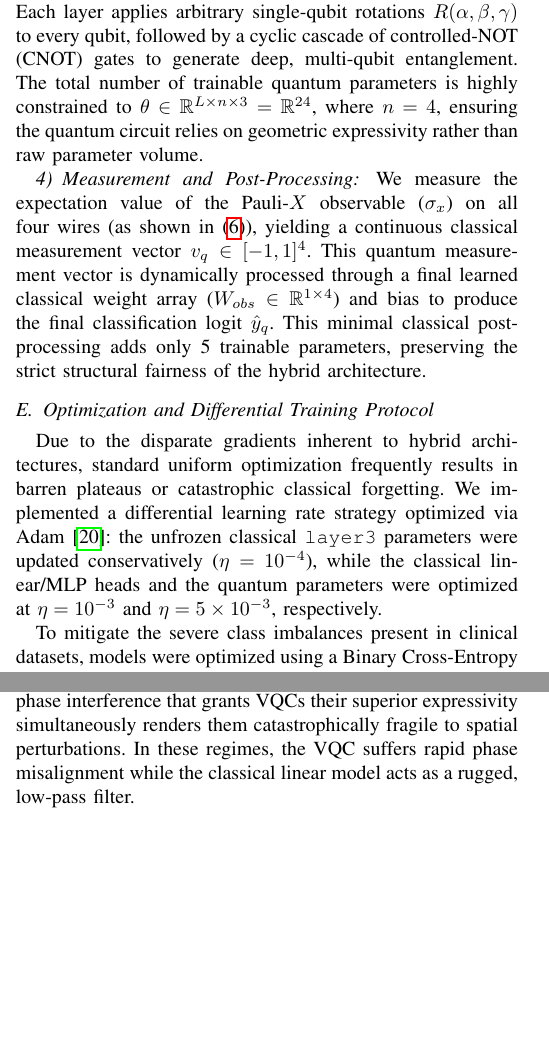
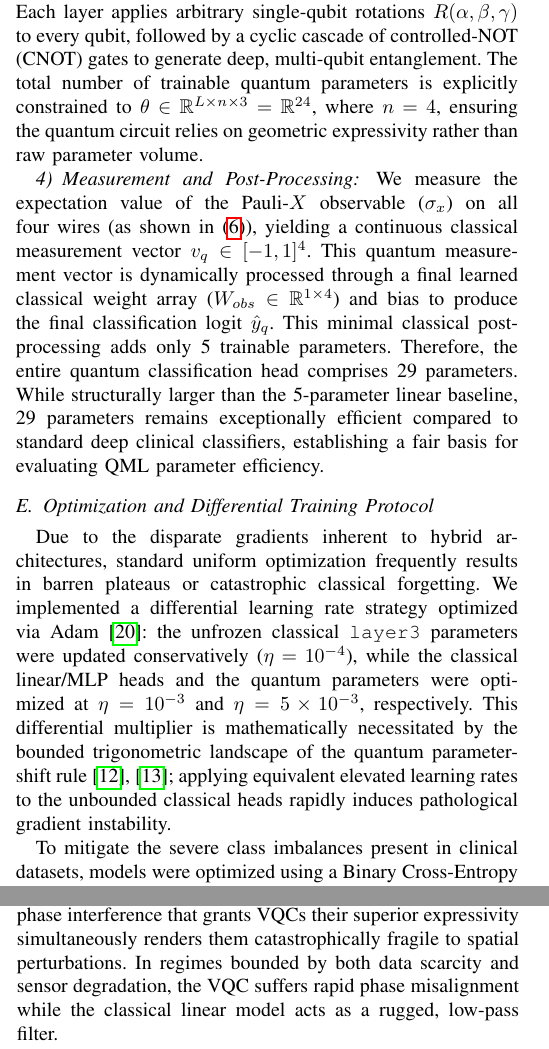
Before and after one commit to anishfelixm/quantum-classical-expressivity, a LaTeX paper (paper/main.tex): two parts of the columns of pages 4 and 9 of 10, joined at a grey line, cut so that both start at the same text, the shorter picture padded with empty space. Compiled offline with pdfLaTeX.

Commit message:
feat : paper adjustments

```diff
--- a/paper/main.tex
+++ b/paper/main.tex
@@ -154,15 +154,15 @@ Because quantum rotation gates are periodic modulo $2\pi$, raw continuous featur
 The bounded classical vector $\tilde{z}$ is embedded into a 4-qubit quantum subsystem initially in the ground state $|0\rangle^{\,\otimes 4}$. We utilize Angle Embedding via independent single-qubit Pauli-$Y$ rotations, as specified in \eqref{eq:angle_embedding}, to ensure strictly real-valued probability amplitudes.
 
 \subsubsection{Parameterized Ansatz}
-The core of the quantum expressivity lies in the parameterized unitary operation $U(\theta)$. We employ $L=2$ repetitions of Strongly Entangling Layers. Each layer applies arbitrary single-qubit rotations $R(\alpha, \beta, \gamma)$ to every qubit, followed by a cyclic cascade of controlled-NOT (CNOT) gates to generate deep, multi-qubit entanglement. The total number of trainable quantum parameters is highly constrained to $\theta \in \mathbb{R}^{L \times n \times 3} = \mathbb{R}^{24}$, where $n=4$, ensuring the quantum circuit relies on geometric expressivity rather than raw parameter volume.
+The core of the quantum expressivity lies in the parameterized unitary operation $U(\theta)$. We employ $L=2$ repetitions of Strongly Entangling Layers. Each layer applies arbitrary single-qubit rotations $R(\alpha, \beta, \gamma)$ to every qubit, followed by a cyclic cascade of controlled-NOT (CNOT) gates to generate deep, multi-qubit entanglement. The total number of trainable quantum parameters is explicitly constrained to $\theta \in \mathbb{R}^{L \times n \times 3} = \mathbb{R}^{24}$, where $n=4$, ensuring the quantum circuit relies on geometric expressivity rather than raw parameter volume.
 
 \subsubsection{Measurement and Post-Processing}
-We measure the expectation value of the Pauli-$X$ observable ($\sigma_x$) on all four wires (as shown in \eqref{eq:state_reading}), yielding a continuous classical measurement vector $v_q \in [-1, 1]^4$. This quantum measurement vector is dynamically processed through a final learned classical weight array ($W_{obs} \in \mathbb{R}^{1 \times 4}$) and bias to produce the final classification logit $\hat{y}_{q}$. This minimal classical post-processing adds only 5 trainable parameters, preserving the strict structural fairness of the hybrid architecture.
+We measure the expectation value of the Pauli-$X$ observable ($\sigma_x$) on all four wires (as shown in \eqref{eq:state_reading}), yielding a continuous classical measurement vector $v_q \in [-1, 1]^4$. This quantum measurement vector is dynamically processed through a final learned classical weight array ($W_{obs} \in \mathbb{R}^{1 \times 4}$) and bias to produce the final classification logit $\hat{y}_{q}$. This minimal classical post-processing adds only 5 trainable parameters. Therefore, the entire quantum classification head comprises 29 parameters. While structurally larger than the 5-parameter linear baseline, 29 parameters remains exceptionally efficient compared to standard deep clinical classifiers, establishing a fair basis for evaluating QML parameter efficiency.
 
 \subsection{Optimization and Differential Training Protocol}
-Due to the disparate gradients inherent to hybrid architectures, standard uniform optimization frequently results in barren plateaus or catastrophic classical forgetting. We implemented a differential learning rate strategy optimized via Adam~\cite{kingma2014adam}: the unfrozen classical \texttt{layer3} parameters were updated conservatively ($\eta = 10^{-4}$), while the classical linear/MLP heads and the quantum parameters were optimized at $\eta = 10^{-3}$ and $\eta = 5 \times 10^{-3}$, respectively.
+Due to the disparate gradients inherent to hybrid architectures, standard uniform optimization frequently results in barren plateaus or catastrophic classical forgetting. We implemented a differential learning rate strategy optimized via Adam~\cite{kingma2014adam}: the unfrozen classical \texttt{layer3} parameters were updated conservatively ($\eta = 10^{-4}$), while the classical linear/MLP heads and the quantum parameters were optimized at $\eta = 10^{-3}$ and $\eta = 5 \times 10^{-3}$, respectively. This differential multiplier is mathematically necessitated by the bounded trigonometric landscape of the quantum parameter-shift rule~\cite{Mitarai2018, Schuld2019_gradients}; applying equivalent elevated learning rates to the unbounded classical heads rapidly induces pathological gradient instability.
 
-To mitigate the severe class imbalances present in clinical datasets, models were optimized using a Binary Cross-Entropy with Logits Loss (BCEWithLogitsLoss) dynamically weighted by the negative-to-positive class ratio of the subsampled training set. A \texttt{ReduceLROnPlateau} scheduler was employed to stabilize final convergence. All hybrid models were trained end-to-end by calculating analytical quantum gradients via the parameter-shift rule~\cite{Mitarai2018, Schuld2019_gradients}, enabling the seamless backpropagation of the loss across the discrete quantum interface into the classical feature extractor.
+To mitigate the severe class imbalances present in clinical datasets, models were optimized using a Binary Cross-Entropy with Logits Loss (BCEWithLogitsLoss) dynamically weighted by the negative-to-positive class ratio of the subsampled training set. A \texttt{ReduceLROnPlateau} scheduler was employed to stabilize final convergence. All hybrid models were trained end-to-end by calculating exact analytical quantum gradients, enabling seamless backpropagation across the discrete quantum interface into the classical feature extractor.
 
 \section{Experimental Setup}
 
@@ -356,7 +356,7 @@ Finally, our quantum circuits were evaluated exclusively using high-performance
 \section{Conclusion}
 In this paper, we investigated the viability of Hybrid Quantum-Classical Neural Networks (HQCNNs) for medical image classification under severe edge-computing constraints. We empirically establish that while extreme linear dimensionality reduction forces a hard topological performance ceiling on classical models, Variational Quantum Circuits (VQCs) offer a highly expressive mathematical mechanism to bypass this limitation. Through end-to-end optimization, we demonstrated the ``Latent Reshaping'' effect: backpropagated quantum gradients actively drive classical convolutional filters to reorganize ambiguous medical textures into complex, quantum-friendly geometries. This phenomenon allows the VQC to consistently outperform classical baselines in severe data-scarcity regimes, while maintaining statistical parity under data abundance.
 
-However, our robustness analysis under additive sensor noise defines a critical boundary condition for empirical quantum utility, which we term the ``Precision Paradox.'' In data-scarce environments, the high-frequency trigonometric phase interference that grants VQCs their superior expressivity simultaneously renders them catastrophically fragile to spatial perturbations. In these regimes, the VQC suffers rapid phase misalignment while the classical linear model acts as a rugged, low-pass filter.
+However, our robustness analysis under additive sensor noise defines a critical boundary condition for empirical quantum utility, which we term the ``Precision Paradox.'' In data-scarce environments, the high-frequency trigonometric phase interference that grants VQCs their superior expressivity simultaneously renders them catastrophically fragile to spatial perturbations. In regimes bounded by both data scarcity and sensor degradation, the VQC suffers rapid phase misalignment while the classical linear model acts as a rugged, low-pass filter.
 
 Crucially, we empirically demonstrate that this fragility is not an absolute quantum limitation, but a regularizable topological artifact. By optimizing the VQC under data abundance, the quantum circuit achieves geometric stability, effectively neutralizing the Glass Cannon effect and maintaining highly robust decision boundaries against extreme analog noise.
 
```
Also changed, not shown: paper/main.tex (7 more changed lines).
